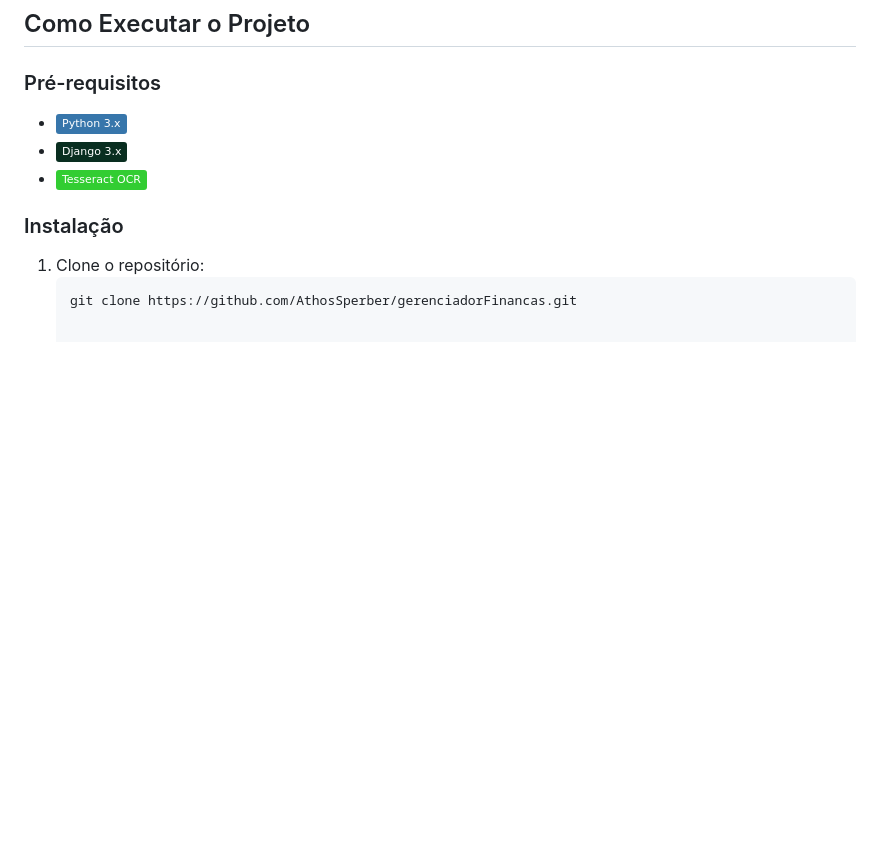
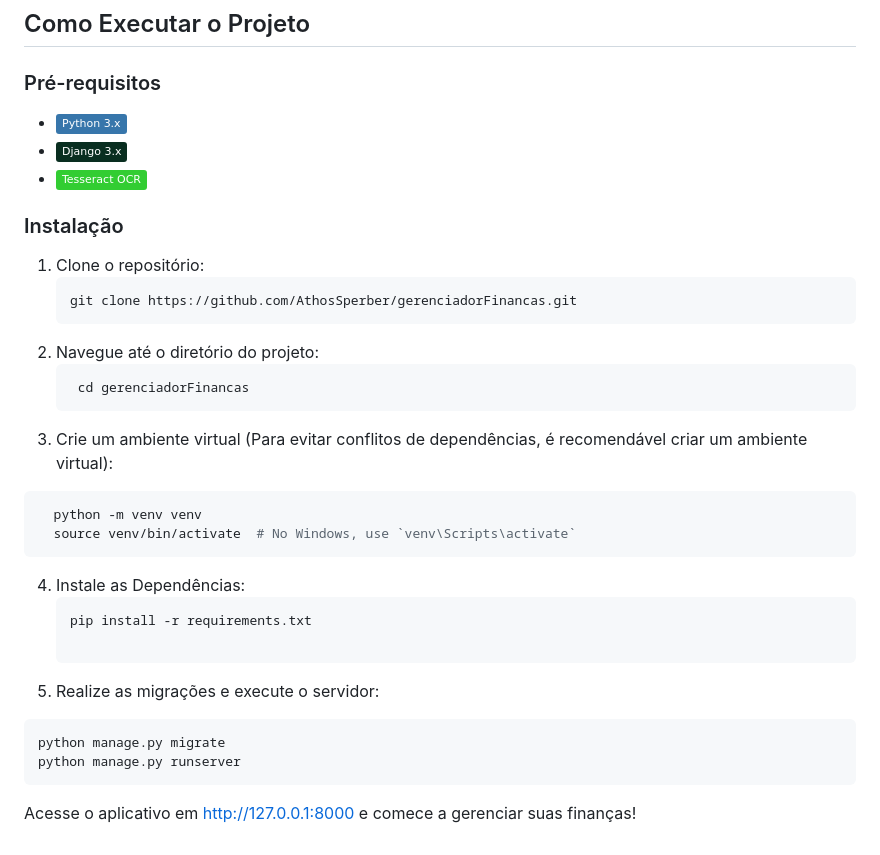
Before and after one commit to AthosSperber/gerenciadorFinancas, a Markdown page: README.md, the part around the change. Rendered like a GitHub page; badges without logos; blank space fills up the shorter version.

````diff
--- a/README.md
+++ b/README.md
@@ -40,3 +40,21 @@ Este projeto é um **Gerenciador de Finanças Pessoais** desenvolvido com Django
 1. Clone o repositório:
    ```bash
    git clone https://github.com/AthosSperber/gerenciadorFinancas.git
+2. Navegue até o diretório do projeto:
+   ```bash
+    cd gerenciadorFinancas
+3. Crie um ambiente virtual (Para evitar conflitos de dependências, é recomendável criar um ambiente virtual):
+  ```bash
+    python -m venv venv
+    source venv/bin/activate  # No Windows, use `venv\Scripts\activate`
+  ```
+4. Instale as Dependências:
+   ```bash
+   pip install -r requirements.txt
+
+5. Realize as migrações e execute o servidor:
+  ```bash
+python manage.py migrate
+python manage.py runserver
+  ```
+Acesse o aplicativo em http://127.0.0.1:8000 e comece a gerenciar suas finanças!
````
